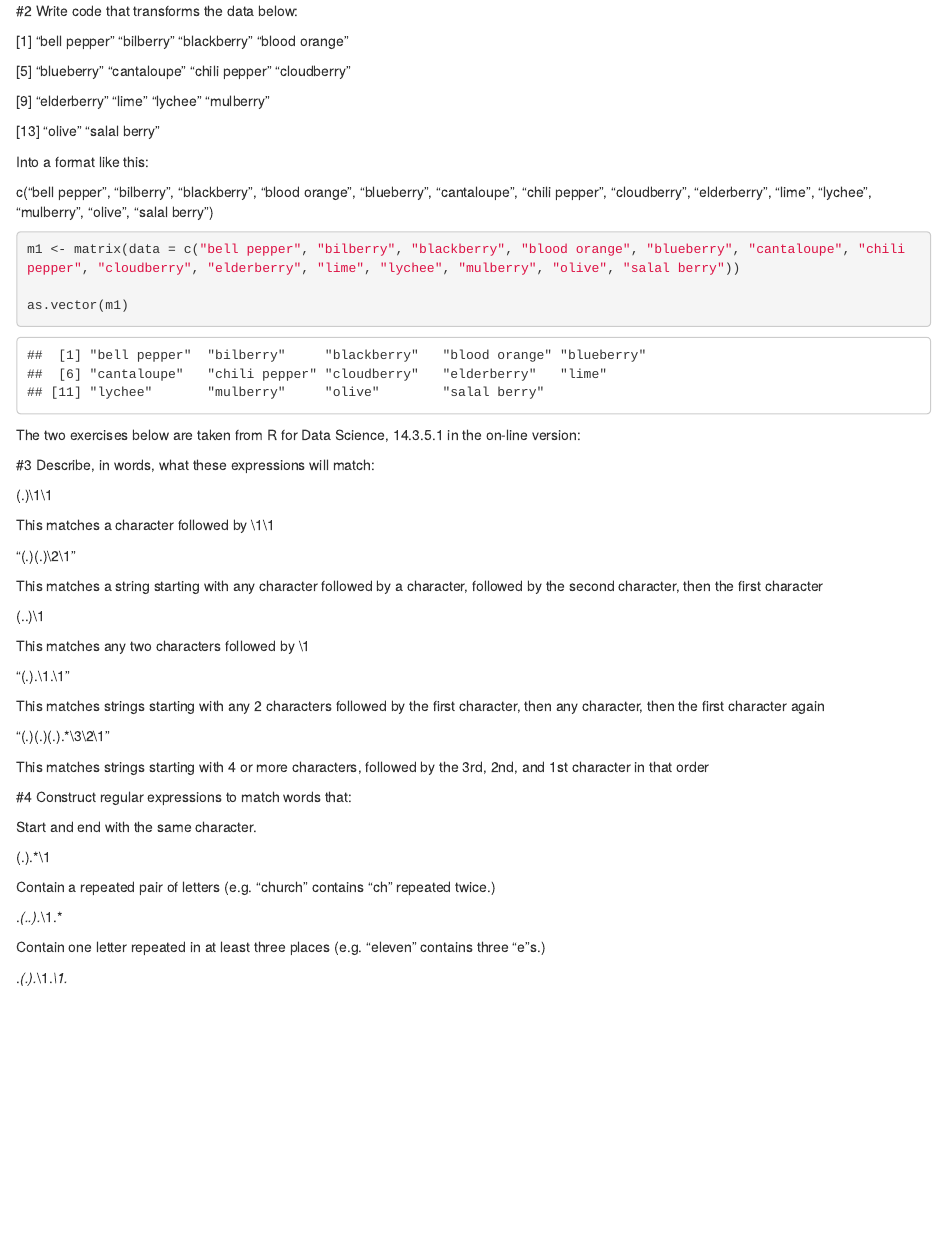
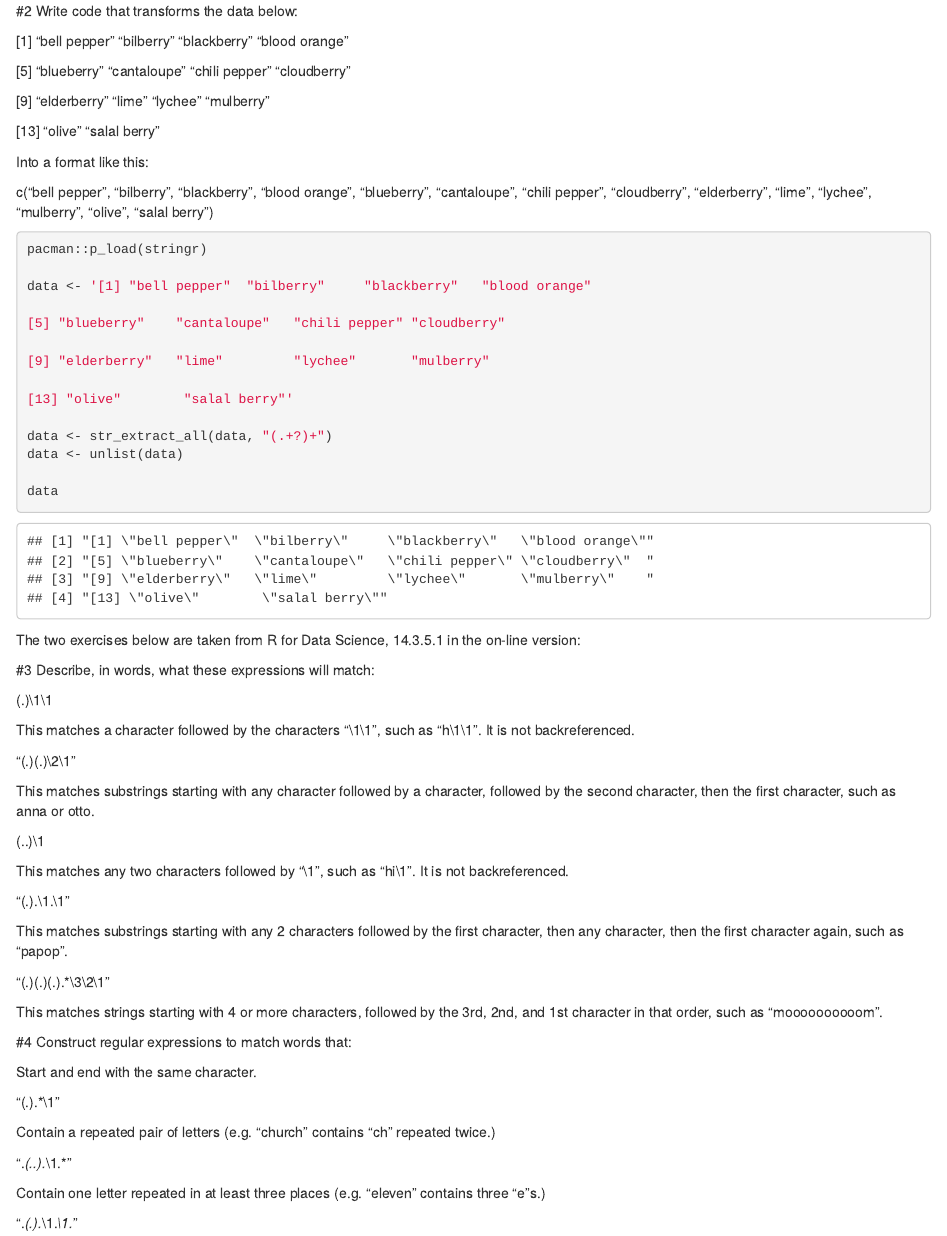
Before and after one commit to miceliv/DATA607, an R Markdown document (Assignment3/Assignment3.Rmd): the page in a window 1100 px wide, from 450 px down. Rendered offline with R 4.5, knitr and Pandoc, with nearby package versions.

Commit message:
Add files via upload

````diff
--- a/Assignment3/Assignment3.Rmd
+++ b/Assignment3/Assignment3.Rmd
@@ -40,9 +40,20 @@ Into a format like this:
 c("bell pepper", "bilberry", "blackberry", "blood orange", "blueberry", "cantaloupe", "chili pepper", "cloudberry", "elderberry", "lime", "lychee", "mulberry", "olive", "salal berry")
 
 ```{r}
-m1 <- matrix(data = c("bell pepper", "bilberry", "blackberry", "blood orange", "blueberry", "cantaloupe", "chili pepper", "cloudberry", "elderberry", "lime", "lychee", "mulberry", "olive", "salal berry"))
+pacman::p_load(stringr)
 
-as.vector(m1)
+data <- '[1] "bell pepper"  "bilberry"     "blackberry"   "blood orange"
+
+[5] "blueberry"    "cantaloupe"   "chili pepper" "cloudberry"
+
+[9] "elderberry"   "lime"         "lychee"       "mulberry"
+
+[13] "olive"        "salal berry"'
+
+data <- str_extract_all(data, "(.+?)+")
+data <- unlist(data)
+
+data
 ```
 
 
@@ -52,35 +63,35 @@ The two exercises below are taken from R for Data Science, 14.3.5.1 in the on-li
 
 (.)\1\1
 
-This matches a character followed by \1\1
+This matches a character followed by the characters "\1\1", such as "h\1\1".  It is not backreferenced.
 
 "(.)(.)\\2\\1"
 
-This matches a string starting with any character followed by a character, followed by the second character, then the first character
+This matches substrings starting with any character followed by a character, followed by the second character, then the first character, such as anna or otto.
 
 (..)\1
 
-This matches any two characters followed by \1
+This matches any two characters followed by "\1", such as "hi\1".  It is not backreferenced.
 
 "(.).\\1.\\1"
 
-This matches strings starting with any 2 characters followed by the first character, then any character, then the first character again
+This matches substrings starting with any 2 characters followed by the first character, then any character, then the first character again, such as "papop".
 
 "(.)(.)(.).*\\3\\2\\1"
 
-This matches strings starting with 4 or more characters, followed by the 3rd, 2nd, and 1st character in that order
+This matches strings starting with 4 or more characters, followed by the 3rd, 2nd, and 1st character in that order, such as "moooooooooom".
 
 
 #4 Construct regular expressions to match words that:
 
 Start and end with the same character.
 
-(.).*\\1
+"(.).*\\1"
 
 Contain a repeated pair of letters (e.g. "church" contains "ch" repeated twice.)
 
-.*(..).*\\1.*
+".*(..).*\\1.*"
 
 Contain one letter repeated in at least three places (e.g. "eleven" contains three "e"s.)
 
-.*(.).*\\1.*\\1.*
+".*(.).*\\1.*\\1.*"
````
